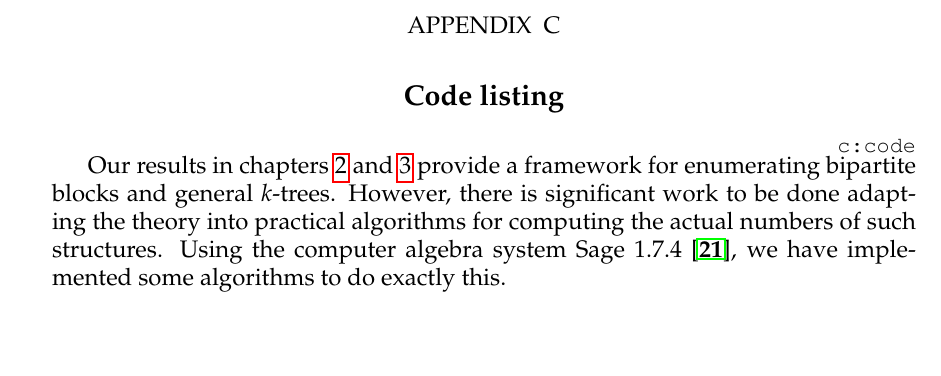
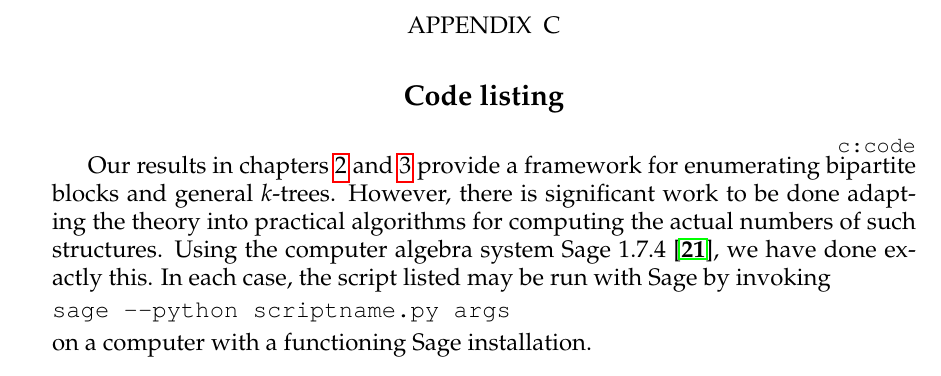
Before and after one commit to againerdewar/thesis, a LaTeX thesis (argthesis.tex): part of page 73 of 76, cut so that both start at the same text, the shorter picture padded with empty space. Compiled offline with pdfLaTeX; a LaTeX package or settings file that is missing is left out.

Commit message:
Add invocation instructions

```diff
--- a/argthesis.tex
+++ b/argthesis.tex
@@ -2201,7 +2201,12 @@ However, thus far we have neither determined a direct method for computing these
 \chapter{Code listing}\label{c:code}
 Our results in chapters \ref{c:bpblocks} and \ref{c:ktrees} provide a framework for enumerating bipartite blocks and general $k$-trees.
 However, there is significant work to be done adapting the theory into practical algorithms for computing the actual numbers of such structures.
-Using the computer algebra system Sage 1.7.4 \cite{sage}, we have implemented some algorithms to do exactly this.
+Using the computer algebra system Sage 1.7.4 \cite{sage}, we have done exactly this.
+In each case, the script listed may be run with Sage by invoking
+\begin{verbatim}
+sage --python scriptname.py args
+\end{verbatim}
+on a computer with a functioning Sage installation.
 
 \section{Bipartite blocks}\label{s:bpbcode}
 The functional equation \eqref{eq:nbpexp} characterizes the cycle index of the species $\specname{NBP}$ of bipartite blocks.
```
